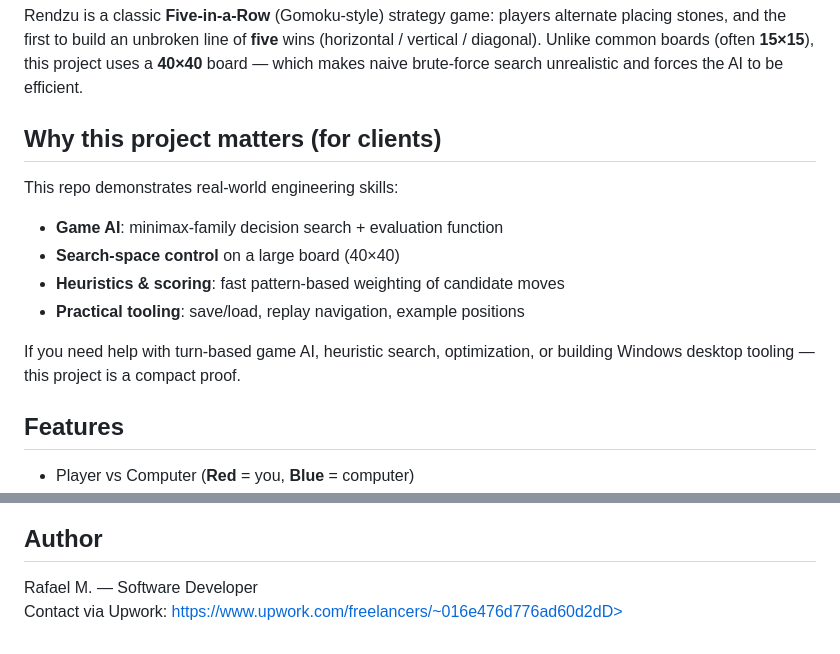
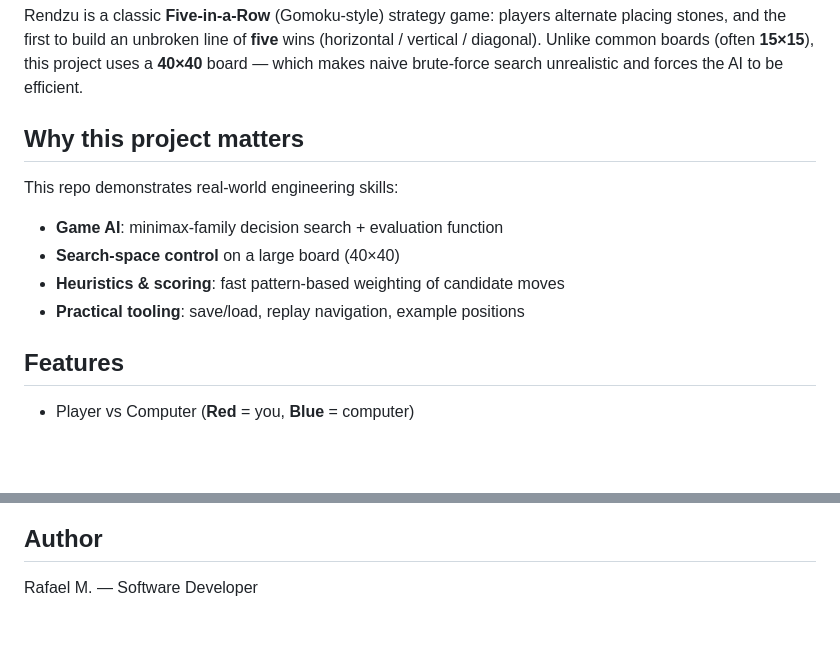
Before and after one commit to refaelcodes/Rendzu, a Markdown page: README.md, 2 parts joined by grey strips. GitHub-like rendering; blank space fills up the shorter version.

Commit message:
Clean up README: real releases link, remove Upwork/client pitch

```diff
--- a/README.md
+++ b/README.md
@@ -3,14 +3,12 @@
 Rendzu is a classic **Five-in-a-Row** (Gomoku-style) strategy game: players alternate placing stones, and the first to build an unbroken line of **five** wins (horizontal / vertical / diagonal).
 Unlike common boards (often **15×15**), this project uses a **40×40** board — which makes naive brute-force search unrealistic and forces the AI to be efficient.
 
-## Why this project matters (for clients)
+## Why this project matters
 This repo demonstrates real-world engineering skills:
 - **Game AI**: minimax-family decision search + evaluation function
 - **Search-space control** on a large board (40×40)
 - **Heuristics & scoring**: fast pattern-based weighting of candidate moves
 - **Practical tooling**: save/load, replay navigation, example positions
-
-If you need help with turn-based game AI, heuristic search, optimization, or building Windows desktop tooling — this project is a compact proof.
 
 ## Features
 - Player vs Computer (**Red** = you, **Blue** = computer)
@@ -76,4 +74,3 @@ Use GitHub Releases:
 
 ## Author
 Rafael M. — Software Developer
-Contact via Upwork: https://www.upwork.com/freelancers/~016e476d776ad60d2dD>
```
Also changed, not shown: other parts of README.md (+1 -1 lines).
